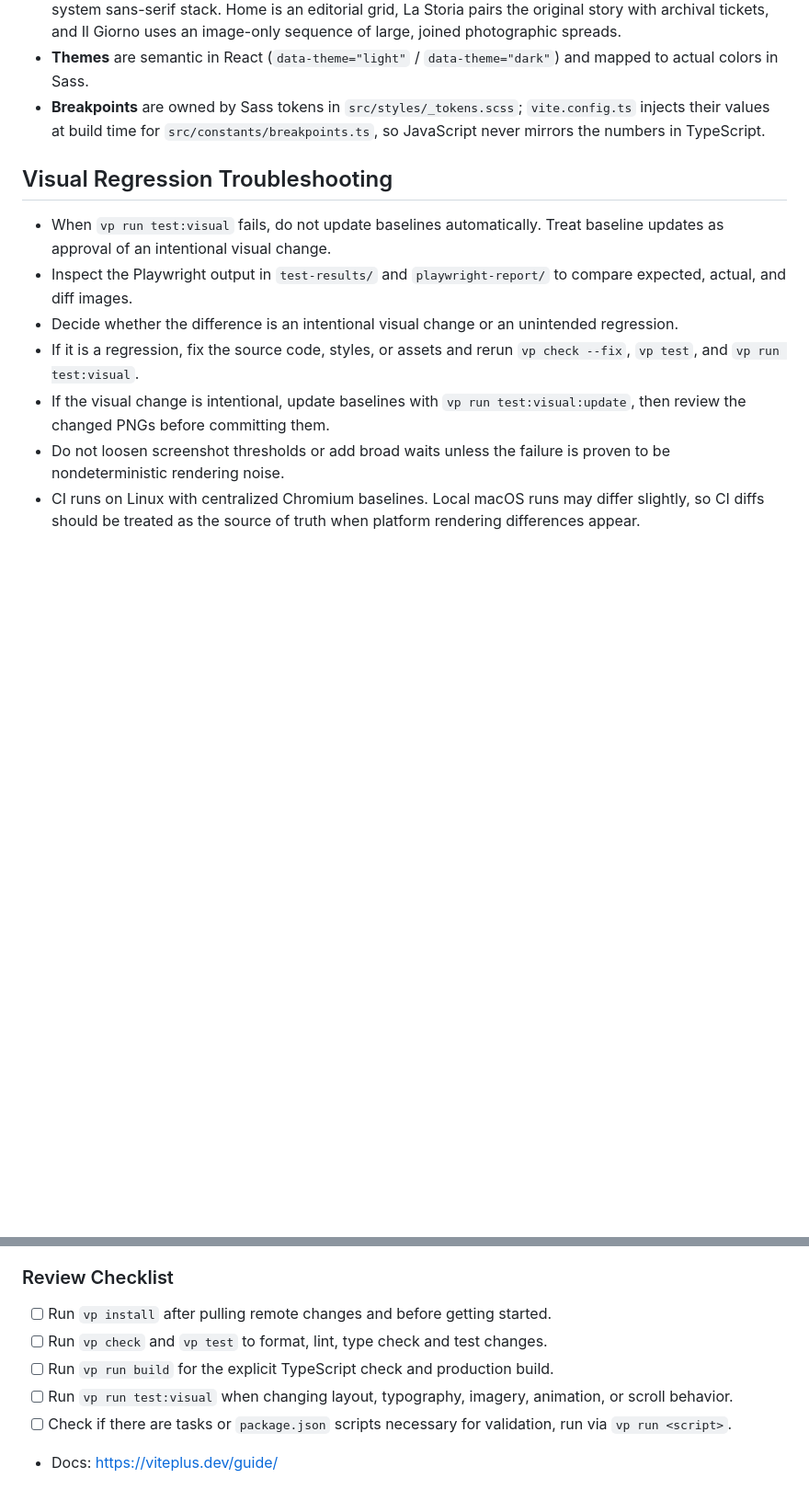
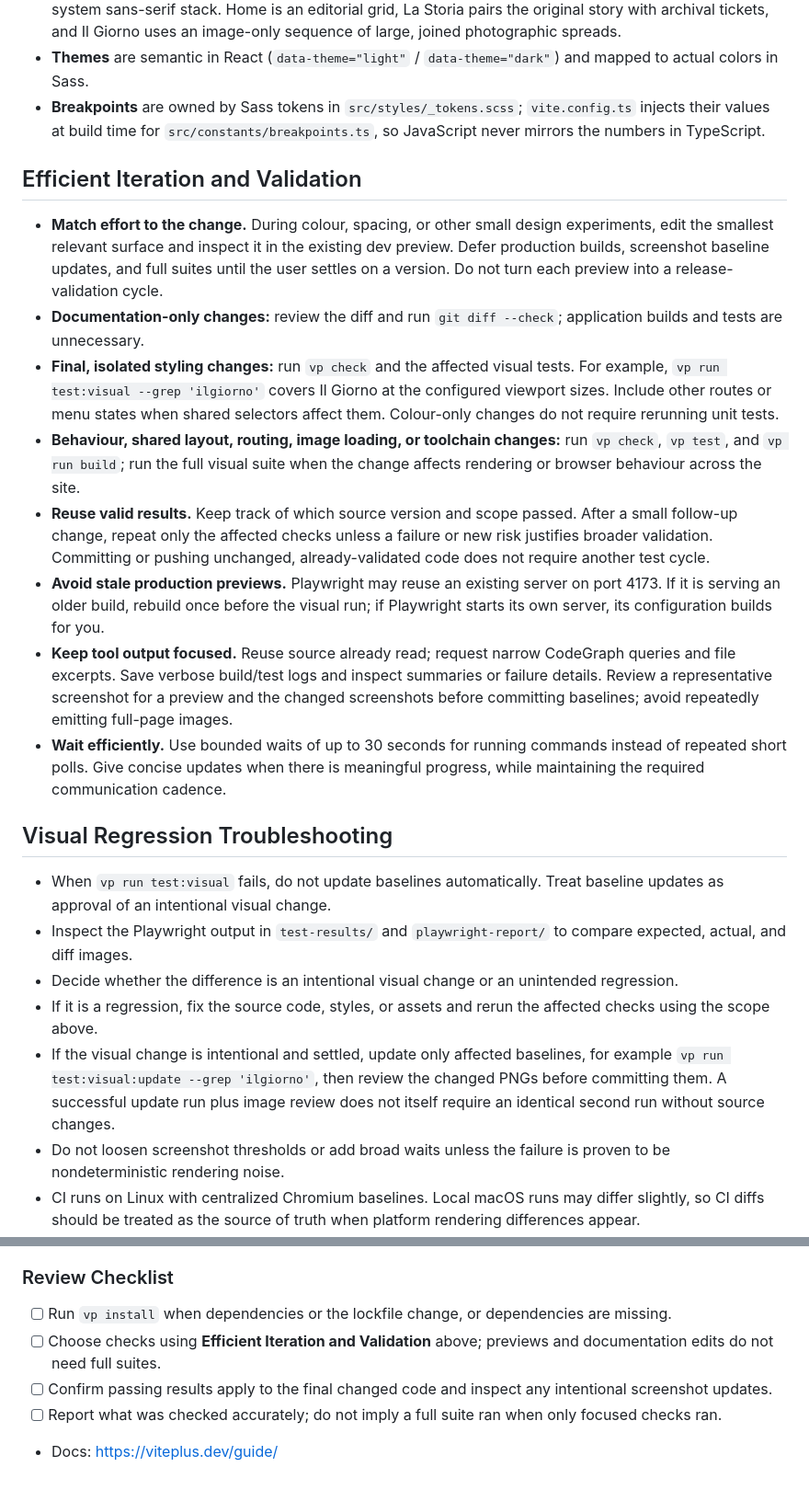
Before and after one commit to dencoseca/bragazzis, a Markdown page: AGENTS.md, 2 parts joined by grey strips. Shown at 92% size. GitHub-like rendering; blank space fills up the shorter version.

Commit message:
Document proportionate validation and efficient agent workflows

```diff
--- a/AGENTS.md
+++ b/AGENTS.md
@@ -103,6 +103,28 @@ src/
 - **Breakpoints** are owned by Sass tokens in `src/styles/_tokens.scss`; `vite.config.ts` injects their values at build
   time for `src/constants/breakpoints.ts`, so JavaScript never mirrors the numbers in TypeScript.
 
+## Efficient Iteration and Validation
+
+- **Match effort to the change.** During colour, spacing, or other small design experiments, edit the smallest
+  relevant surface and inspect it in the existing dev preview. Defer production builds, screenshot baseline updates,
+  and full suites until the user settles on a version. Do not turn each preview into a release-validation cycle.
+- **Documentation-only changes:** review the diff and run `git diff --check`; application builds and tests are unnecessary.
+- **Final, isolated styling changes:** run `vp check` and the affected visual tests. For example,
+  `vp run test:visual --grep 'ilgiorno'` covers Il Giorno at the configured viewport sizes. Include other routes or
+  menu states when shared selectors affect them. Colour-only changes do not require rerunning unit tests.
+- **Behaviour, shared layout, routing, image loading, or toolchain changes:** run `vp check`, `vp test`, and
+  `vp run build`; run the full visual suite when the change affects rendering or browser behaviour across the site.
+- **Reuse valid results.** Keep track of which source version and scope passed. After a small follow-up change,
+  repeat only the affected checks unless a failure or new risk justifies broader validation. Committing or pushing
+  unchanged, already-validated code does not require another test cycle.
+- **Avoid stale production previews.** Playwright may reuse an existing server on port 4173. If it is serving an
+  older build, rebuild once before the visual run; if Playwright starts its own server, its configuration builds for you.
+- **Keep tool output focused.** Reuse source already read; request narrow CodeGraph queries and file excerpts.
+  Save verbose build/test logs and inspect summaries or failure details. Review a representative screenshot for a
+  preview and the changed screenshots before committing baselines; avoid repeatedly emitting full-page images.
+- **Wait efficiently.** Use bounded waits of up to 30 seconds for running commands instead of repeated short polls.
+  Give concise updates when there is meaningful progress, while maintaining the required communication cadence.
+
 ## Visual Regression Troubleshooting
 
 - When `vp run test:visual` fails, do not update baselines automatically. Treat baseline updates as approval of an
@@ -110,10 +132,10 @@ src/
 - Inspect the Playwright output in `test-results/` and `playwright-report/` to compare expected, actual, and diff
   images.
 - Decide whether the difference is an intentional visual change or an unintended regression.
-- If it is a regression, fix the source code, styles, or assets and rerun `vp check --fix`, `vp test`, and
-  `vp run test:visual`.
-- If the visual change is intentional, update baselines with `vp run test:visual:update`, then review the changed PNGs
-  before committing them.
+- If it is a regression, fix the source code, styles, or assets and rerun the affected checks using the scope above.
+- If the visual change is intentional and settled, update only affected baselines, for example
+  `vp run test:visual:update --grep 'ilgiorno'`, then review the changed PNGs before committing them. A successful
+  update run plus image review does not itself require an identical second run without source changes.
 - Do not loosen screenshot thresholds or add broad waits unless the failure is proven to be nondeterministic rendering
   noise.
 - CI runs on Linux with centralized Chromium baselines. Local macOS runs may differ slightly, so CI diffs should be
@@ -169,11 +191,10 @@ When starting the local dev server in Codex, `vp dev --host 127.0.0.1` may fail
 
 ### Review Checklist
 
-- [ ] Run `vp install` after pulling remote changes and before getting started.
-- [ ] Run `vp check` and `vp test` to format, lint, type check and test changes.
-- [ ] Run `vp run build` for the explicit TypeScript check and production build.
-- [ ] Run `vp run test:visual` when changing layout, typography, imagery, animation, or scroll behavior.
-- [ ] Check if there are tasks or `package.json` scripts necessary for validation, run via `vp run <script>`.
+- [ ] Run `vp install` when dependencies or the lockfile change, or dependencies are missing.
+- [ ] Choose checks using **Efficient Iteration and Validation** above; previews and documentation edits do not need full suites.
+- [ ] Confirm passing results apply to the final changed code and inspect any intentional screenshot updates.
+- [ ] Report what was checked accurately; do not imply a full suite ran when only focused checks ran.
 
 - Docs: https://viteplus.dev/guide/
 
```
